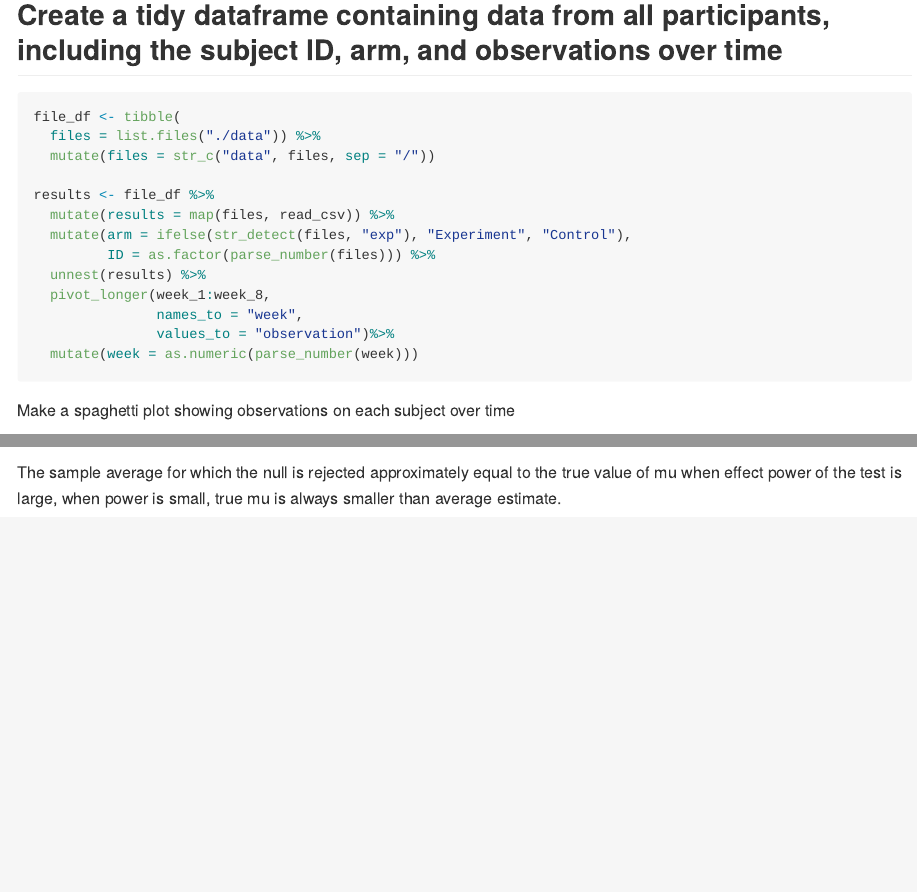
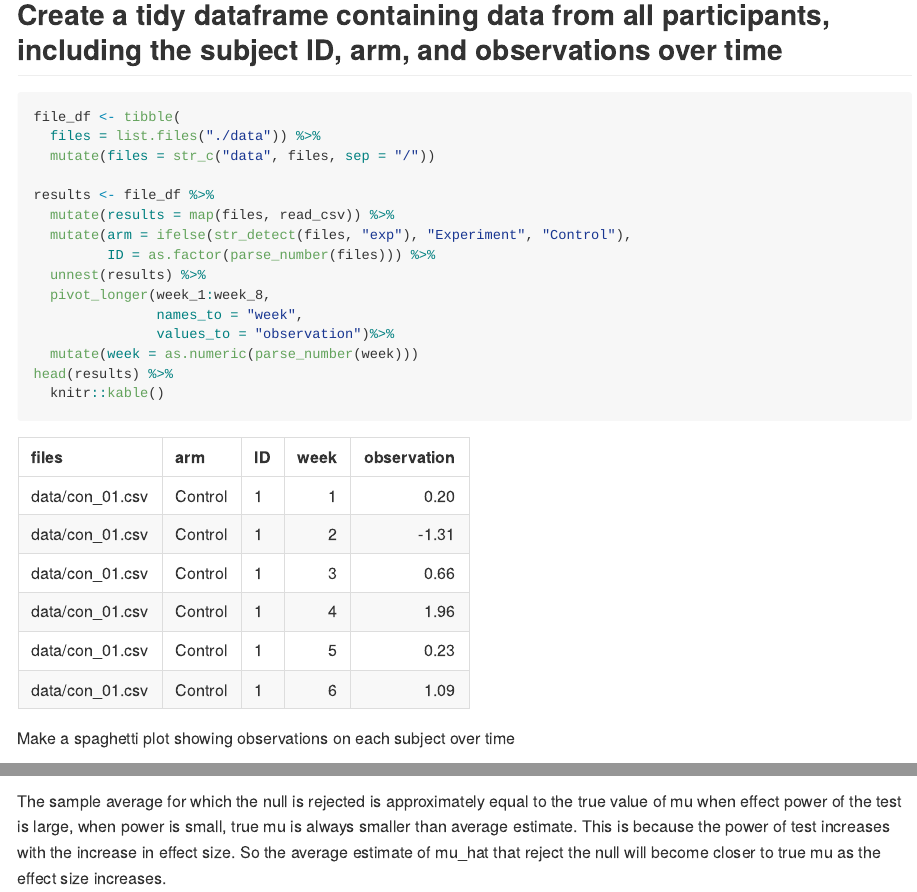
Before and after one commit to Charles980903/p8105_mc5296_hw5, an R Markdown document (p8105_hw5.Rmd): the page in a window 1100 px wide, from 350 px down, and a second part further down, joined at a grey line. Rendered offline with R 4.5, knitr and Pandoc, with nearby package versions; some code elsewhere in the file could not run offline.

Commit message:
Some change

````diff
--- a/p8105_hw4.Rmd
+++ b/p8105_hw5.Rmd
@@ -26,9 +26,8 @@ results <- file_df %>%
                names_to = "week",
                values_to = "observation")%>%
   mutate(week = as.numeric(parse_number(week)))
-
-
-
+head(results) %>%
+  knitr::kable()
 ```
 
 
@@ -200,4 +199,5 @@ plot2 <- sim_results %>%
   )
 plot1 + plot2
 ```
-The sample average for which the null is rejected approximately equal to the true value of mu when effect power of the test is large, when power is small, true mu is always smaller than average estimate.
+
+The sample average for which the null is rejected is approximately equal to the true value of mu when effect power of the test is large, when power is small, true mu is always smaller than average estimate. This is because the power of test increases with the increase in effect size. So the average estimate of mu_hat that reject the null will become closer to true mu as the effect size increases.
````
Also changed, not shown: p8105_hw5.md, p8105_hw5_files/figure-gfm/unnamed-chunk-11-1.png (added), p8105_hw5_files/figure-gfm/unnamed-chunk-12-1.png (added), p8105_hw5_files/figure-gfm/unnamed-chunk-3-1.png (added), p8105_hw5_files/figure-gfm/unnamed-chunk-8-1.png (added).
